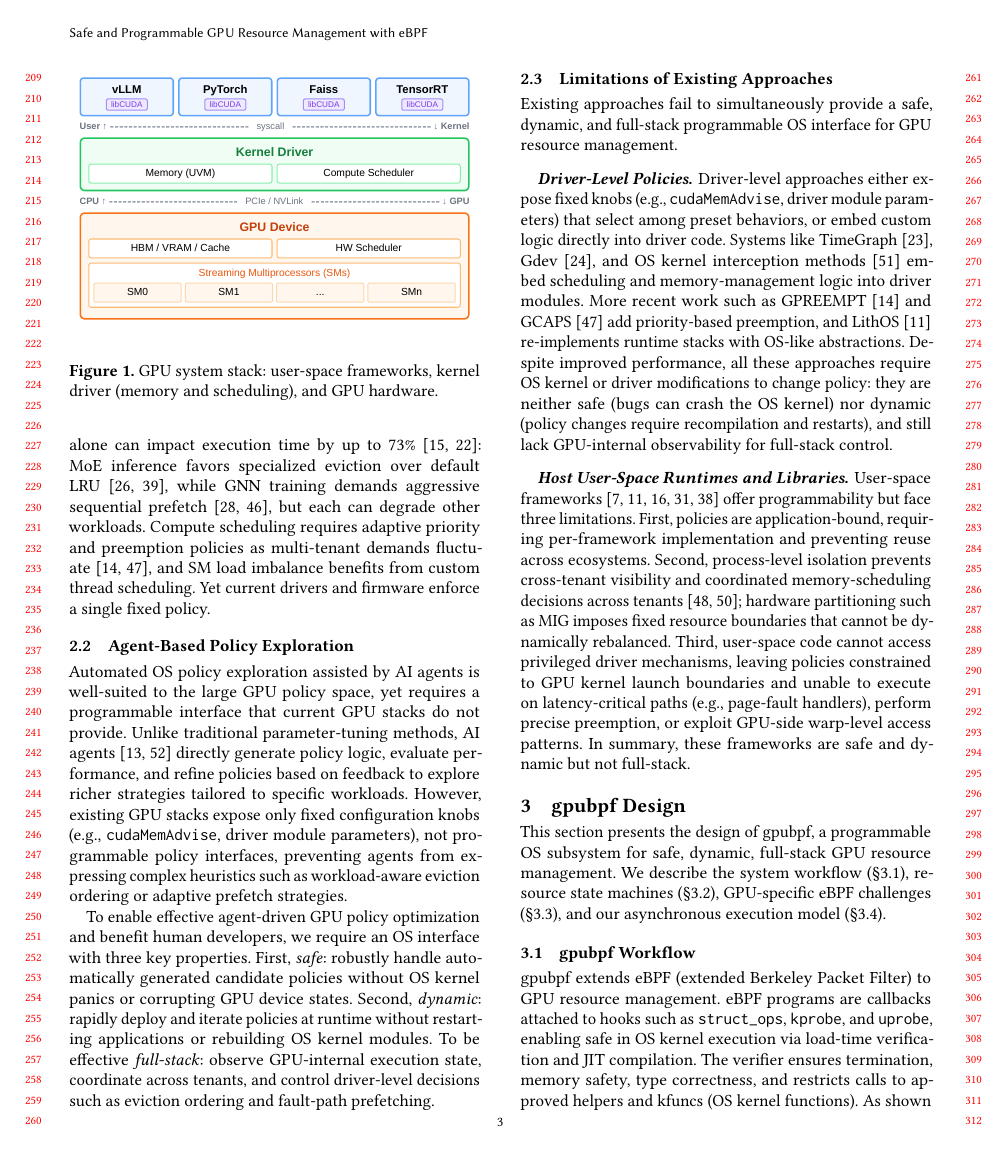
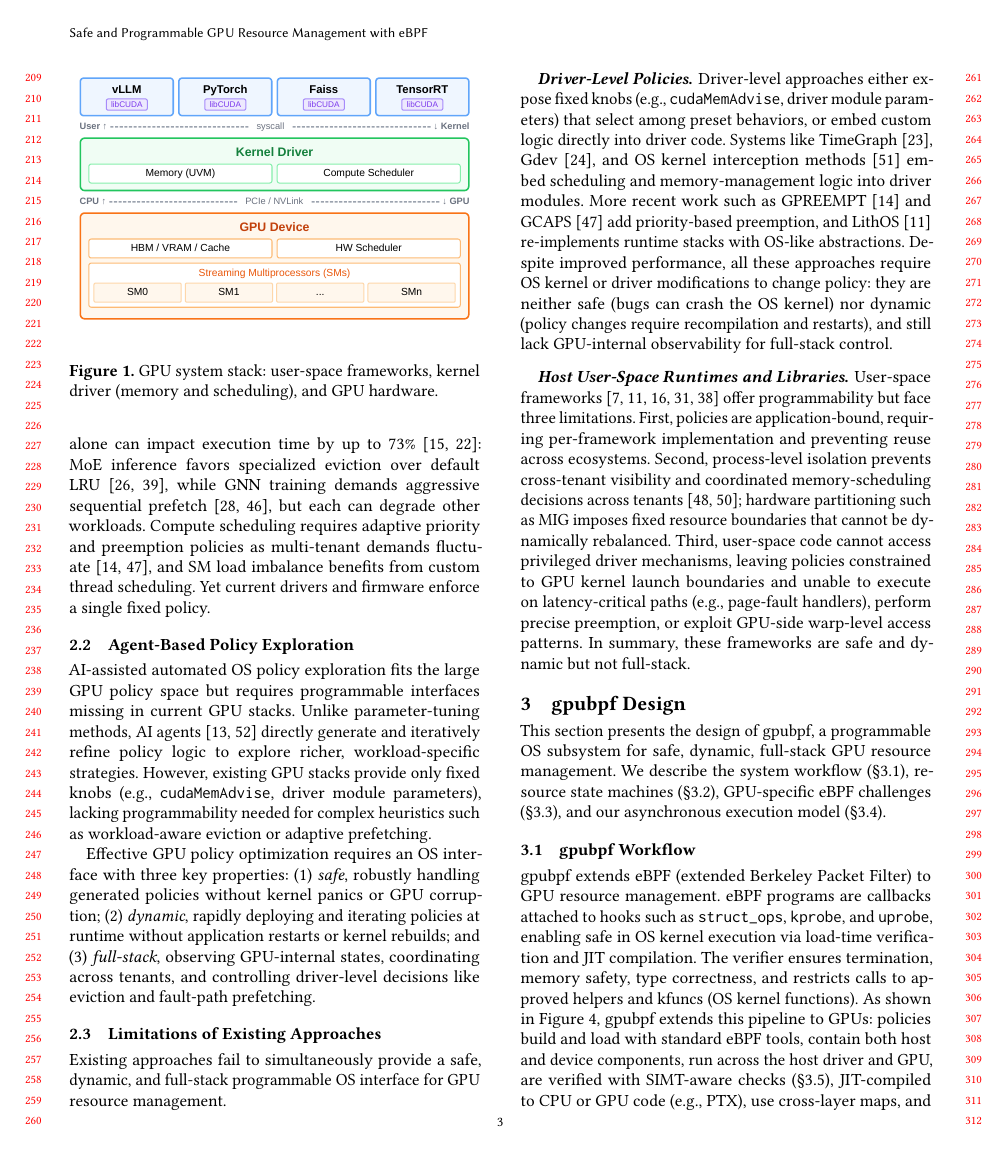
Before and after one commit to yunwei37/gpu-ext-paper, a LaTeX paper (main.tex, which reads tex/background.tex): page 3 of 14. Compiled offline with pdfLaTeX.

Commit message:
Refactor agent-based policy exploration section for clarity and conciseness, enhancing descriptions of GPU policy requirements and properties.

```diff
--- a/tex/background.tex
+++ b/tex/background.tex
@@ -36,9 +36,9 @@ These diverse patterns require workload-specific policies across all three domai
 \subsection{Agent-Based Policy Exploration}
 \label{sec:motivation-agent}
 
-Automated OS policy exploration assisted by AI agents is well-suited to the large GPU policy space, yet requires a programmable interface that current GPU stacks do not provide. Unlike traditional parameter-tuning methods, AI agents~\cite{dwivedula2025policysmith,zheng2025schedcp} directly generate policy logic, evaluate performance, and refine policies based on feedback to explore richer strategies tailored to specific workloads. However, existing GPU stacks expose only fixed configuration knobs (e.g., \texttt{cudaMemAdvise}, driver module parameters), not programmable policy interfaces, preventing agents from expressing complex heuristics such as workload-aware eviction ordering or adaptive prefetch strategies.
+AI-assisted automated OS policy exploration fits the large GPU policy space but requires programmable interfaces missing in current GPU stacks. Unlike parameter-tuning methods, AI agents~\cite{dwivedula2025policysmith,zheng2025schedcp} directly generate and iteratively refine policy logic to explore richer, workload-specific strategies. However, existing GPU stacks provide only fixed knobs (e.g., \texttt{cudaMemAdvise}, driver module parameters), lacking programmability needed for complex heuristics such as workload-aware eviction or adaptive prefetching.
 
-To enable effective agent-driven GPU policy optimization and benefit human developers, we require an OS interface with three key properties. First, \emph{safe}: robustly handle automatically generated candidate policies without OS kernel panics or corrupting GPU device states. Second, \emph{dynamic}: rapidly deploy and iterate policies at runtime without restarting applications or rebuilding OS kernel modules. To be effective \emph{full-stack}: observe GPU-internal execution state, coordinate across tenants, and control driver-level decisions such as eviction ordering and fault-path prefetching.
+Effective GPU policy optimization requires an OS interface with three key properties: (1) \emph{safe}, robustly handling generated policies without kernel panics or GPU corruption; (2) \emph{dynamic}, rapidly deploying and iterating policies at runtime without application restarts or kernel rebuilds; and (3) \emph{full-stack}, observing GPU-internal states, coordinating across tenants, and controlling driver-level decisions like eviction and fault-path prefetching.
 
 \subsection{Limitations of Existing Approaches}
 \label{sec:motivation-limitations}
```
